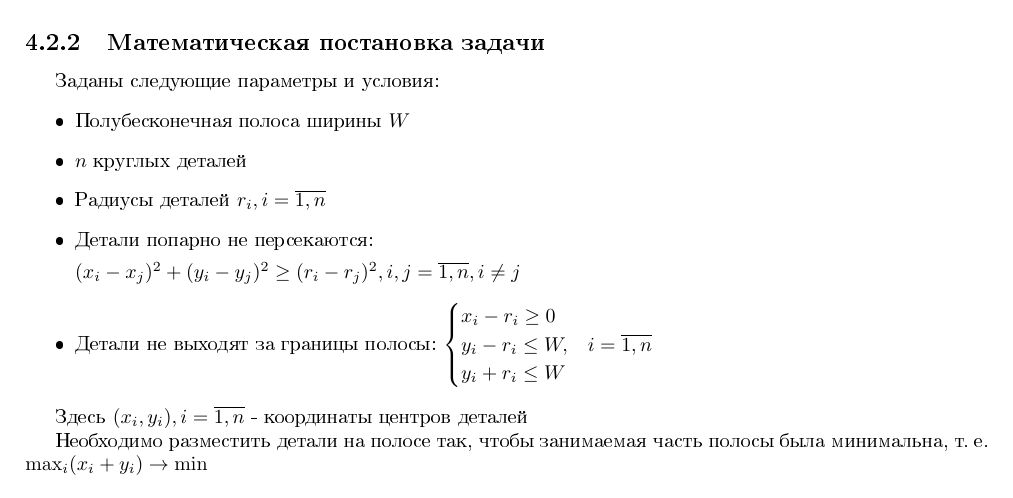
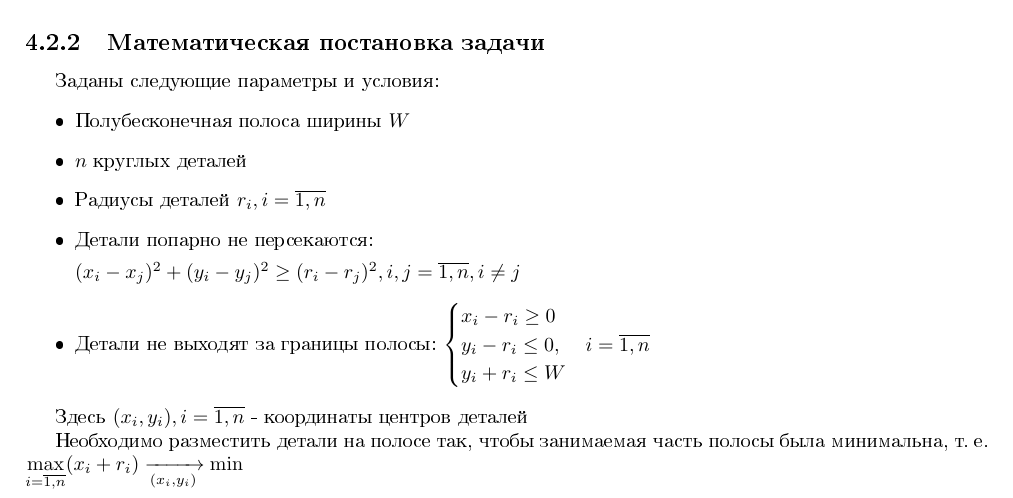
Before and after one commit to kystyn/PolyPractice, a LaTeX book (МО/DiffEvoultionCP.tex): part of page 8 of 8, cut so that both start at the same text. The pictures show the PDF file МО/DiffEvoultionCP.pdf that the author committed with the source.

Commit message:
fix min limits

```diff
--- a/МО/DiffEvoultionCP.tex
+++ b/МО/DiffEvoultionCP.tex
@@ -147,7 +147,7 @@ $(x_{i} - x_{j})^{2} + (y_{i} - y_{j})^{2} \ge (r_{i} - r_{j})^{2}, i, j = \over
 $%\begin{equation}
 \begin{cases}
 	x_{i} - r_{i} \ge 0 \\
-	y_{i} - r_{i} \le W,	& i = \overline{1, n} \\
+	y_{i} - r_{i} \le 0,	& i = \overline{1, n} \\
 	y_{i} + r_{i} \le W
 \end{cases}
 $%\end{equation}
@@ -155,7 +155,7 @@ $%\end{equation}
 
 Здесь ${(x_{i}, y_{i}),   i = \overline{1, n}}$ - координаты центров деталей
 
-Необходимо разместить детали на полосе так, чтобы занимаемая часть полосы была минимальна, т. е. ${\max_{i}(x_{i} + y_{i})\rightarrow \min}$
+Необходимо разместить детали на полосе так, чтобы занимаемая часть полосы была минимальна, т. е. ${\max\limits_{i = \overline{1, n}}(x_{i} + r_{i})\xrightarrow[{(x_i, y_i)}]{} \min}$
 \printbibliography
 
 \end{document}
```
Also changed, not shown: МО/DiffEvoultionCP.pdf.
